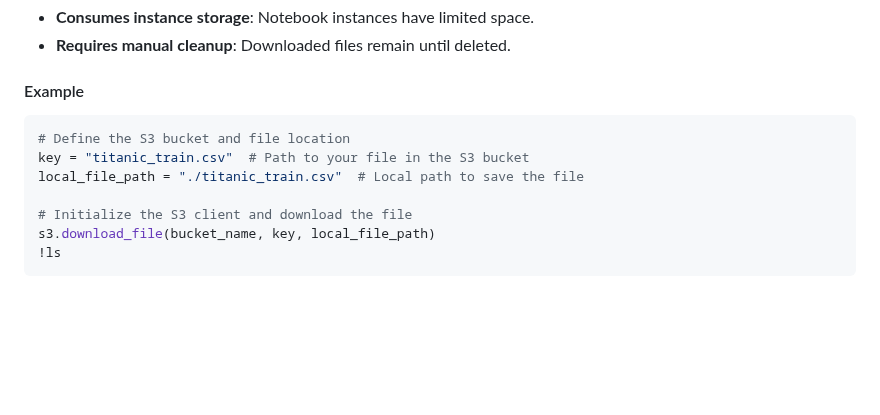
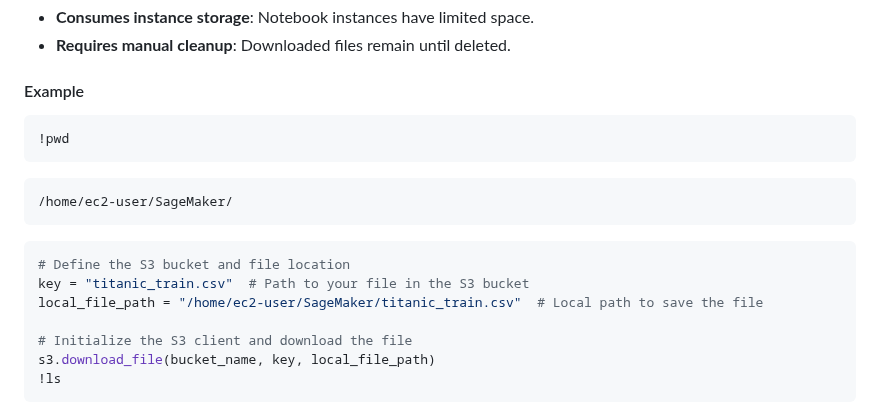
Before and after one commit to qualiaMachine/ML_with_Amazon_SageMaker, a Markdown page: episodes/Accessing-S3-via-SageMaker-notebooks.md, the part around the change. GitHub-like rendering; blank space fills up the shorter version.

````diff
--- a/episodes/Accessing-S3-via-SageMaker-notebooks.md
+++ b/episodes/Accessing-S3-via-SageMaker-notebooks.md
@@ -129,9 +129,16 @@ In some cases, downloading a local copy of the dataset may be useful, such as wh
 #### Example
 
 ```python
+!pwd
+```
+
+    /home/ec2-user/SageMaker/
+
+
+```python
 # Define the S3 bucket and file location
 key = "titanic_train.csv"  # Path to your file in the S3 bucket
-local_file_path = "./titanic_train.csv"  # Local path to save the file
+local_file_path = "/home/ec2-user/SageMaker/titanic_train.csv"  # Local path to save the file
 
 # Initialize the S3 client and download the file
 s3.download_file(bucket_name, key, local_file_path)
````
